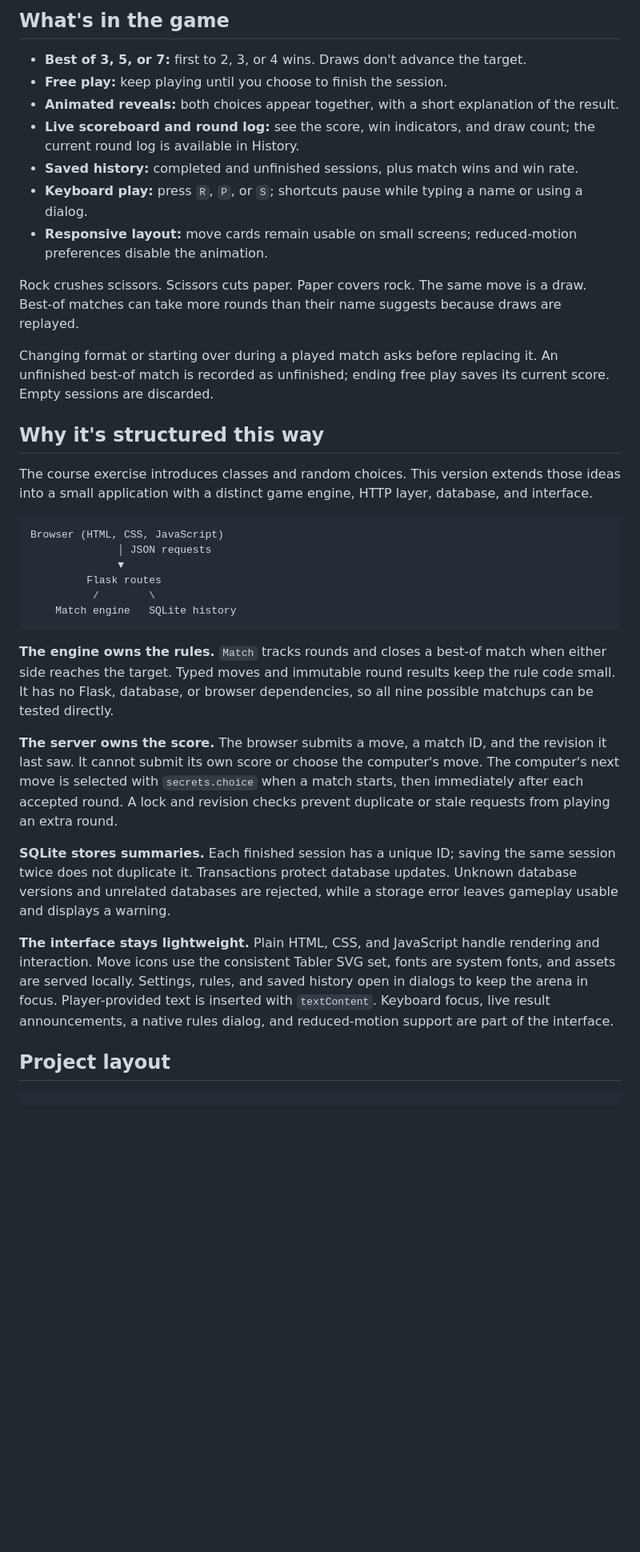
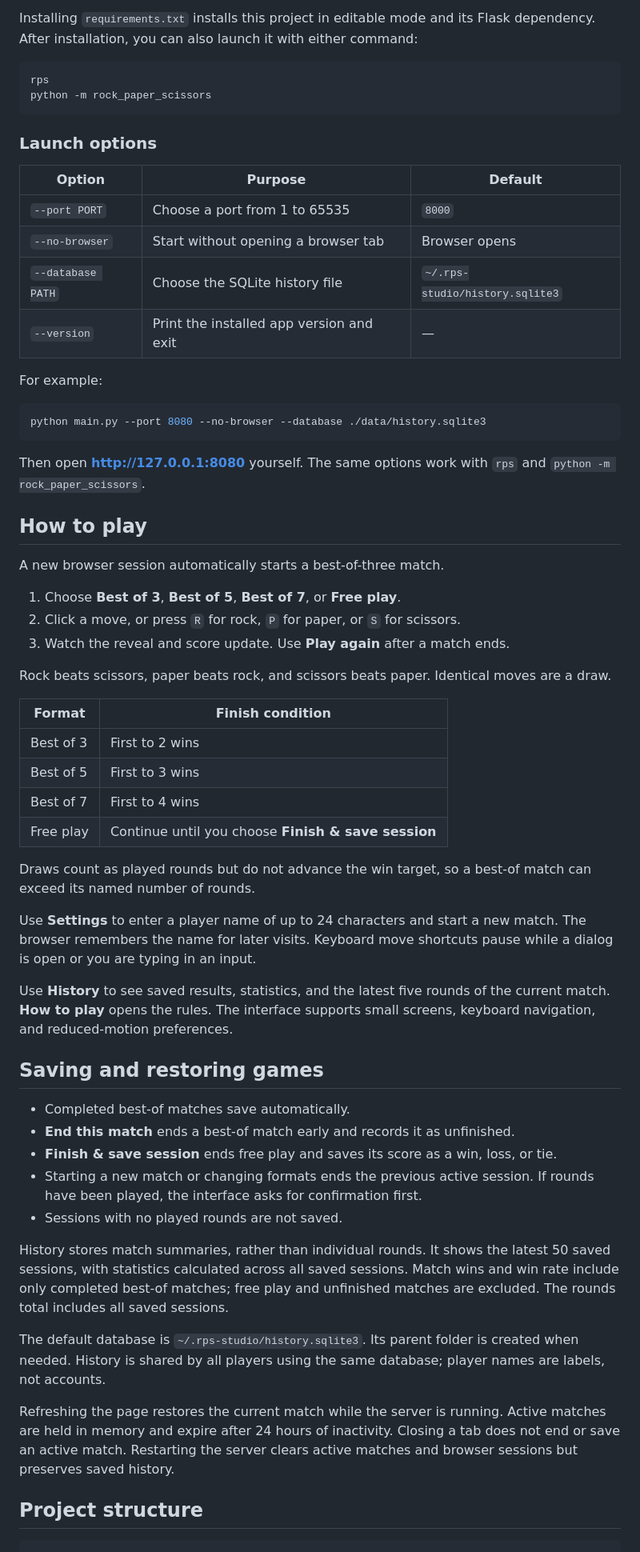
Before and after one commit to Behradrsl/Projects, a Markdown page: 02-rock-paper-scissors/README.md, the part around one of its changes. Shown at 80% size. Drawn GitHub-style; blank space fills up the shorter version.

````diff
--- a/02-rock-paper-scissors/README.md
+++ b/02-rock-paper-scissors/README.md
@@ -43,40 +44,66 @@ Once installed, `rps` and `python -m rock_paper_scissors` also launch the interf
 
-## What's in the game
+Installing `requirements.txt` installs this project in editable mode and its Flask dependency. After installation, you can also launch it with either command:
 
-- **Best of 3, 5, or 7:** first to 2, 3, or 4 wins. Draws don't advance the target.
-- **Free play:** keep playing until you choose to finish the session.
-- **Animated reveals:** both choices appear together, with a short explanation of the result.
-- **Live scoreboard and round log:** see the score, win indicators, and draw count; the current round log is available in History.
-- **Saved history:** completed and unfinished sessions, plus match wins and win rate.
-- **Keyboard play:** press `R`, `P`, or `S`; shortcuts pause while typing a name or using a dialog.
-- **Responsive layout:** move cards remain usable on small screens; reduced-motion preferences disable the animation.
-
-Rock crushes scissors. Scissors cuts paper. Paper covers rock. The same move is a draw. Best-of matches can take more rounds than their name suggests because draws are replayed.
-
-Changing format or starting over during a played match asks before replacing it. An unfinished best-of match is recorded as unfinished; ending free play saves its current score. Empty sessions are discarded.
-
-## Why it's structured this way
-
-The course exercise introduces classes and random choices. This version extends those ideas into a small application with a distinct game engine, HTTP layer, database, and interface.
-
-```text
-Browser (HTML, CSS, JavaScript)
-              │ JSON requests
-              ▼
-         Flask routes
-          /        \
-    Match engine   SQLite history
+```bash
+rps
+python -m rock_paper_scissors
 ```
 
-**The engine owns the rules.** `Match` tracks rounds and closes a best-of match when either side reaches the target. Typed moves and immutable round results keep the rule code small. It has no Flask, database, or browser dependencies, so all nine possible matchups can be tested directly.
+### Launch options
 
-**The server owns the score.** The browser submits a move, a match ID, and the revision it last saw. It cannot submit its own score or choose the computer's move. The computer's next move is selected with `secrets.choice` when a match starts, then immediately after each accepted round. A lock and revision checks prevent duplicate or stale requests from playing an extra round.
+| Option | Purpose | Default |
+| --- | --- | --- |
+| `--port PORT` | Choose a port from 1 to 65535 | `8000` |
+| `--no-browser` | Start without opening a browser tab | Browser opens |
+| `--database PATH` | Choose the SQLite history file | `~/.rps-studio/history.sqlite3` |
+| `--version` | Print the installed app version and exit | — |
 
-**SQLite stores summaries.** Each finished session has a unique ID; saving the same session twice does not duplicate it. Transactions protect database updates. Unknown database versions and unrelated databases are rejected, while a storage error leaves gameplay usable and displays a warning.
+For example:
 
-**The interface stays lightweight.** Plain HTML, CSS, and JavaScript handle rendering and interaction. Move icons use the consistent Tabler SVG set, fonts are system fonts, and assets are served locally. Settings, rules, and saved history open in dialogs to keep the arena in focus. Player-provided text is inserted with `textContent`. Keyboard focus, live result announcements, a native rules dialog, and reduced-motion support are part of the interface.
+```bash
+python main.py --port 8080 --no-browser --database ./data/history.sqlite3
+```
 
-## Project layout
+Then open **http://127.0.0.1:8080** yourself. The same options work with `rps` and `python -m rock_paper_scissors`.
+
+## How to play
+
+A new browser session automatically starts a best-of-three match.
+
+1. Choose **Best of 3**, **Best of 5**, **Best of 7**, or **Free play**.
+2. Click a move, or press `R` for rock, `P` for paper, or `S` for scissors.
+3. Watch the reveal and score update. Use **Play again** after a match ends.
+
+Rock beats scissors, paper beats rock, and scissors beats paper. Identical moves are a draw.
+
+| Format | Finish condition |
+| --- | --- |
+| Best of 3 | First to 2 wins |
+| Best of 5 | First to 3 wins |
+| Best of 7 | First to 4 wins |
+| Free play | Continue until you choose **Finish & save session** |
+
+Draws count as played rounds but do not advance the win target, so a best-of match can exceed its named number of rounds.
+
+Use **Settings** to enter a player name of up to 24 characters and start a new match. The browser remembers the name for later visits. Keyboard move shortcuts pause while a dialog is open or you are typing in an input.
+
+Use **History** to see saved results, statistics, and the latest five rounds of the current match. **How to play** opens the rules. The interface supports small screens, keyboard navigation, and reduced-motion preferences.
+
+## Saving and restoring games
+
+- Completed best-of matches save automatically.
+- **End this match** ends a best-of match early and records it as unfinished.
+- **Finish & save session** ends free play and saves its score as a win, loss, or tie.
+- Starting a new match or changing formats ends the previous active session. If rounds have been played, the interface asks for confirmation first.
+- Sessions with no played rounds are not saved.
+
+History stores match summaries, rather than individual rounds. It shows the latest 50 saved sessions, with statistics calculated across all saved sessions. Match wins and win rate include only completed best-of matches; free play and unfinished matches are excluded. The rounds total includes all saved sessions.
+
+The default database is `~/.rps-studio/history.sqlite3`. Its parent folder is created when needed. History is shared by all players using the same database; player names are labels, not accounts.
+
+Refreshing the page restores the current match while the server is running. Active matches are held in memory and expire after 24 hours of inactivity. Closing a tab does not end or save an active match. Restarting the server clears active matches and browser sessions but preserves saved history.
+
+## Project structure
 
 ```text
 02-rock-paper-scissors/
````
Also changed, not shown: other parts of 02-rock-paper-scissors/README.md (+52 -50 lines), 02-rock-paper-scissors/docs/desktop.png, 02-rock-paper-scissors/docs/mobile.png, 4 other files.
